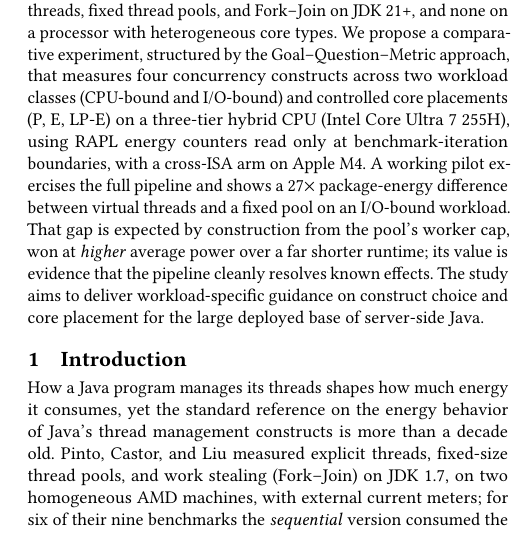
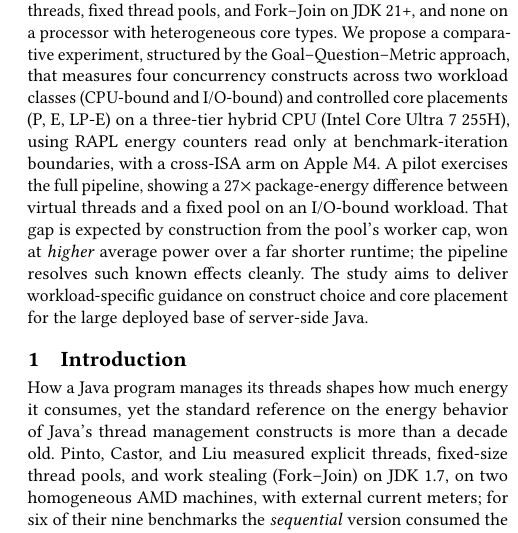
Before and after one commit to ImSounic/vt-energy-study, a LaTeX paper (paper/main.tex): part of one column of page 1 of 4, cut so that both start at the same text. Compiled offline with pdfLaTeX.

Commit message:
docs: tighten abstract to word band

```diff
--- a/paper/main.tex
+++ b/paper/main.tex
@@ -12,7 +12,7 @@
 \thanks{Author contributions: to be completed before submission (required by the assignment brief).}
 
 \begin{abstract}
-The last systematic measurement of the energy consumed by Java's thread management constructs dates from 2014, before two major shifts: virtual threads (JEP~444, finalized in JDK~21) and hybrid processors that mix performance, efficiency, and low-power cores whose asymmetry the JVM scheduler cannot see. No published study measures the energy of virtual threads against platform threads, fixed thread pools, and Fork--Join on JDK~21+, and none on a processor with heterogeneous core types. We propose a comparative experiment, structured by the Goal--Question--Metric approach, that measures four concurrency constructs across two workload classes (CPU-bound and I/O-bound) and controlled core placements (P, E, LP-E) on a three-tier hybrid CPU (Intel Core Ultra~7 255H), using RAPL energy counters read only at benchmark-iteration boundaries, with a cross-ISA arm on Apple~M4. A working pilot exercises the full pipeline and shows a 27$\times$ package-energy difference between virtual threads and a fixed pool on an I/O-bound workload. That gap is expected by construction from the pool's worker cap, won at \emph{higher} average power over a far shorter runtime; its value is evidence that the pipeline cleanly resolves known effects. The study aims to deliver workload-specific guidance on construct choice and core placement for the large deployed base of server-side Java.
+The last systematic measurement of the energy consumed by Java's thread management constructs dates from 2014, before two major shifts: virtual threads (JEP~444, finalized in JDK~21) and hybrid processors that mix performance, efficiency, and low-power cores whose asymmetry the JVM scheduler cannot see. No published study measures the energy of virtual threads against platform threads, fixed thread pools, and Fork--Join on JDK~21+, and none on a processor with heterogeneous core types. We propose a comparative experiment, structured by the Goal--Question--Metric approach, that measures four concurrency constructs across two workload classes (CPU-bound and I/O-bound) and controlled core placements (P, E, LP-E) on a three-tier hybrid CPU (Intel Core Ultra~7 255H), using RAPL energy counters read only at benchmark-iteration boundaries, with a cross-ISA arm on Apple~M4. A pilot exercises the full pipeline, showing a 27$\times$ package-energy difference between virtual threads and a fixed pool on an I/O-bound workload. That gap is expected by construction from the pool's worker cap, won at \emph{higher} average power over a far shorter runtime; the pipeline resolves such known effects cleanly. The study aims to deliver workload-specific guidance on construct choice and core placement for the large deployed base of server-side Java.
 \end{abstract}
 
 \maketitle
```
